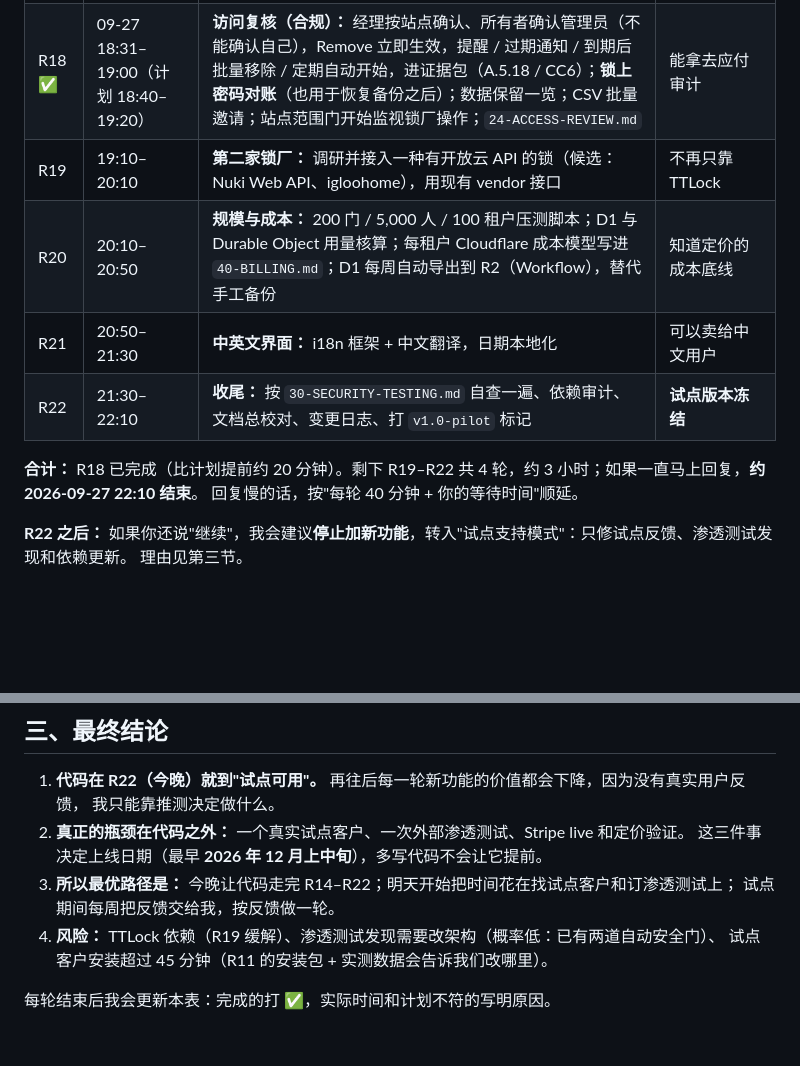
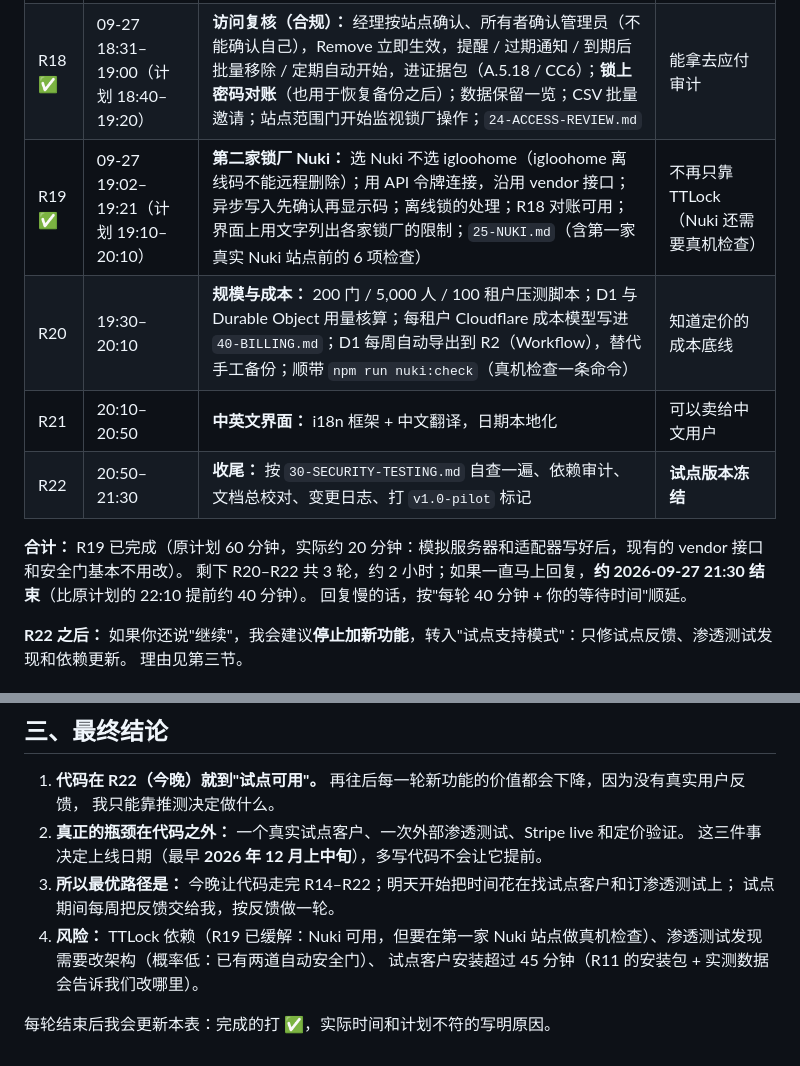
Before and after one commit to lin2mm/AccessX, a Markdown page: docs/91-ROADMAP.md, 2 parts joined by grey strips. Drawn GitHub-style; blank space fills up the shorter version.

```diff
--- a/docs/91-ROADMAP.md
+++ b/docs/91-ROADMAP.md
@@ -14,12 +14,13 @@ R19（第二家锁厂）按 60 分钟。时间为悉尼时间（2026-10-04 起
 | R16 ✅ | 09-27 17:35–17:58（计划 17:35–18:15） | **前台平板：** 配对平板（密钥不能发码、不能看名单）；邀请邮箱自助签到 + 到访须知勾选（不是 NDA）+ 通知接待人；临时访客（前台发码或拒绝）；签退；手机 10 分钟二维码；打印在场访客名单；注册页可选 Cloudflare Turnstile（平板不需要，已用配对密钥证明来源）；`22-KIOSK.md` | 前台可以无人值守 |
 | R17 ✅ | 09-27 18:02–18:25（计划 18:00–18:40） | **办公室集成：** 日历邀请（Google / Outlook）→ 组织者确认后生成访客邀请（改期、取消都跟随；发件人永远收不到回复）；Okta / Entra SCIM 兼容性回放（现有实现无需修改，已加回归测试）；前台临时访客 20 秒自动刷新 + 标签页提示；`23-CALENDAR.md` | 访客从日历来，人员从目录来 |
 | R18 ✅ | 09-27 18:31–19:00（计划 18:40–19:20） | **访问复核（合规）：** 经理按站点确认、所有者确认管理员（不能确认自己），Remove 立即生效，提醒 / 过期通知 / 到期后批量移除 / 定期自动开始，进证据包（A.5.18 / CC6）；**锁上密码对账**（也用于恢复备份之后）；数据保留一览；CSV 批量邀请；站点范围门开始监视锁厂操作；`24-ACCESS-REVIEW.md` | 能拿去应付审计 |
-| R19 | 19:10–20:10 | **第二家锁厂：** 调研并接入一种有开放云 API 的锁（候选：Nuki Web API、igloohome），用现有 vendor 接口 | 不再只靠 TTLock |
-| R20 | 20:10–20:50 | **规模与成本：** 200 门 / 5,000 人 / 100 租户压测脚本；D1 与 Durable Object 用量核算；每租户 Cloudflare 成本模型写进 `40-BILLING.md`；D1 每周自动导出到 R2（Workflow），替代手工备份 | 知道定价的成本底线 |
-| R21 | 20:50–21:30 | **中英文界面：** i18n 框架 + 中文翻译，日期本地化 | 可以卖给中文用户 |
-| R22 | 21:30–22:10 | **收尾：** 按 `30-SECURITY-TESTING.md` 自查一遍、依赖审计、文档总校对、变更日志、打 `v1.0-pilot` 标记 | **试点版本冻结** |
+| R19 ✅ | 09-27 19:02–19:21（计划 19:10–20:10） | **第二家锁厂 Nuki：** 选 Nuki 不选 igloohome（igloohome 离线码不能远程删除）；用 API 令牌连接，沿用 vendor 接口；异步写入先确认再显示码；离线锁的处理；R18 对账可用；界面上用文字列出各家锁厂的限制；`25-NUKI.md`（含第一家真实 Nuki 站点前的 6 项检查） | 不再只靠 TTLock（Nuki 还需要真机检查） |
+| R20 | 19:30–20:10 | **规模与成本：** 200 门 / 5,000 人 / 100 租户压测脚本；D1 与 Durable Object 用量核算；每租户 Cloudflare 成本模型写进 `40-BILLING.md`；D1 每周自动导出到 R2（Workflow），替代手工备份；顺带 `npm run nuki:check`（真机检查一条命令） | 知道定价的成本底线 |
+| R21 | 20:10–20:50 | **中英文界面：** i18n 框架 + 中文翻译，日期本地化 | 可以卖给中文用户 |
+| R22 | 20:50–21:30 | **收尾：** 按 `30-SECURITY-TESTING.md` 自查一遍、依赖审计、文档总校对、变更日志、打 `v1.0-pilot` 标记 | **试点版本冻结** |
 
-**合计：** R18 已完成（比计划提前约 20 分钟）。剩下 R19–R22 共 4 轮，约 3 小时；如果一直马上回复，**约 2026-09-27 22:10 结束**。
+**合计：** R19 已完成（原计划 60 分钟，实际约 20 分钟：模拟服务器和适配器写好后，现有的 vendor 接口和安全门基本不用改）。
+剩下 R20–R22 共 3 轮，约 2 小时；如果一直马上回复，**约 2026-09-27 21:30 结束**（比原计划的 22:10 提前约 40 分钟）。
 回复慢的话，按"每轮 40 分钟 + 你的等待时间"顺延。
 
 **R22 之后：** 如果你还说"继续"，我会建议**停止加新功能**，转入"试点支持模式"：只修试点反馈、渗透测试发现和依赖更新。
@@ -45,7 +46,7 @@ R19（第二家锁厂）按 60 分钟。时间为悉尼时间（2026-10-04 起
    这三件事决定上线日期（最早 **2026 年 12 月上中旬**），多写代码不会让它提前。
 3. **所以最优路径是：** 今晚让代码走完 R14–R22；明天开始把时间花在找试点客户和订渗透测试上；
    试点期间每周把反馈交给我，按反馈做一轮。
-4. **风险：** TTLock 依赖（R19 缓解）、渗透测试发现需要改架构（概率低：已有两道自动安全门）、
+4. **风险：** TTLock 依赖（R19 已缓解：Nuki 可用，但要在第一家 Nuki 站点做真机检查）、渗透测试发现需要改架构（概率低：已有两道自动安全门）、
    试点客户安装超过 45 分钟（R11 的安装包 + 实测数据会告诉我们改哪里）。
 
 每轮结束后我会更新本表：完成的打 ✅，实际时间和计划不符的写明原因。
```
Also changed, not shown: docs/90-ROUNDS.md (+9 -6 lines), docs/rounds/R19-2026-09-27-nuki.md (added, +106 -0 lines).
